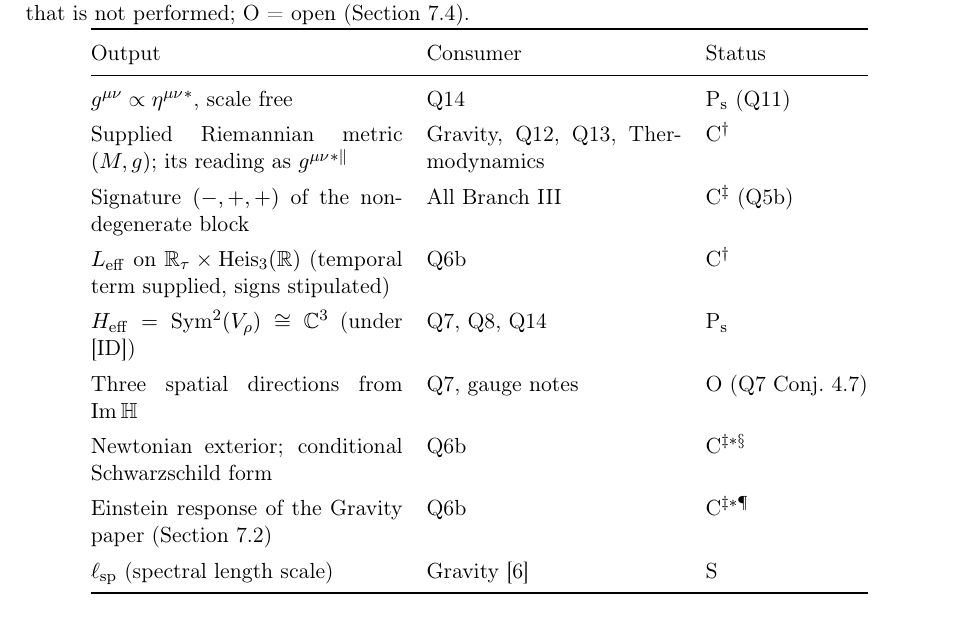
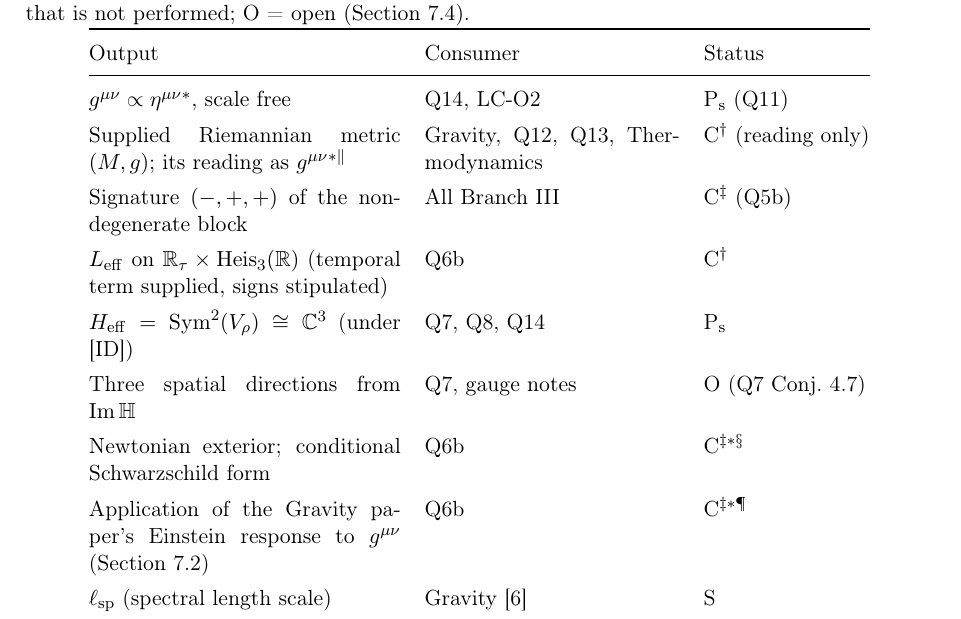
Before and after one commit to Cosmochrony/emergent-geometry-note, a LaTeX paper (tex/EmergentGeometryNote.tex): part of page 10 of 17, cut so that both start at the same text. Compiled offline with pdfLaTeX.

Commit message:
Review round 1: LC-O2 consumes the Q11 Corollary 6.1 form; output-table labels typed by object; no version pin in README

```diff
--- a/tex/EmergentGeometryNote.tex
+++ b/tex/EmergentGeometryNote.tex
@@ -657,14 +657,14 @@ equations; those primary sources are Q5b, and the Gravity and spectral-stationar
         \toprule
         Output & Consumer & Status \\
         \midrule
-        $\geff \propto \eta^{\mu\nu}$$^{\ast}$, scale free & Q14 & P$_{\mathrm{s}}$ (Q11) \\
-        Supplied Riemannian metric $(M,g)$; its reading as $\geff$$^{\ast\Vert}$ & Gravity, Q12, Q13, Thermodynamics & C$^{\dagger}$ \\
+        $\geff \propto \eta^{\mu\nu}$$^{\ast}$, scale free & Q14, LC-O2 & P$_{\mathrm{s}}$ (Q11) \\
+        Supplied Riemannian metric $(M,g)$; its reading as $\geff$$^{\ast\Vert}$ & Gravity, Q12, Q13, Thermodynamics & C$^{\dagger}$ (reading only) \\
         Signature $(-, +, +)$ of the non-degenerate block & All Branch~III & C$^{\ddagger}$ (Q5b) \\
         $\Leff$ on $\mathbb{R}_\tau \times \Heis_3(\mathbb{R})$ (temporal term supplied, signs stipulated) & Q6b & C$^{\dagger}$ \\
         $H_{\mathrm{eff}} = \Sym^2(V_\rho) \cong \mathbb{C}^3$ (under [ID]) & Q7, Q8, Q14 & P$_{\mathrm{s}}$ \\
         Three spatial directions from $\Im\mathbb{H}$ & Q7, gauge notes & O (Q7 Conj.~4.7) \\
         Newtonian exterior; conditional Schwarzschild form & Q6b & C$^{\ddagger\ast\S}$ \\
-        Einstein response of the Gravity paper (Section~\ref{sec:structural}) & Q6b & C$^{\ddagger\ast\P}$ \\
+        Application of the Gravity paper's Einstein response to $\geff$ (Section~\ref{sec:structural}) & Q6b & C$^{\ddagger\ast\P}$ \\
         $\ell_{\mathrm{sp}}$ (spectral length scale) & Gravity~\cite{Beau2026h} & S \\
         \bottomrule
       \end{tabular}
```
Also changed, not shown: README.md.
